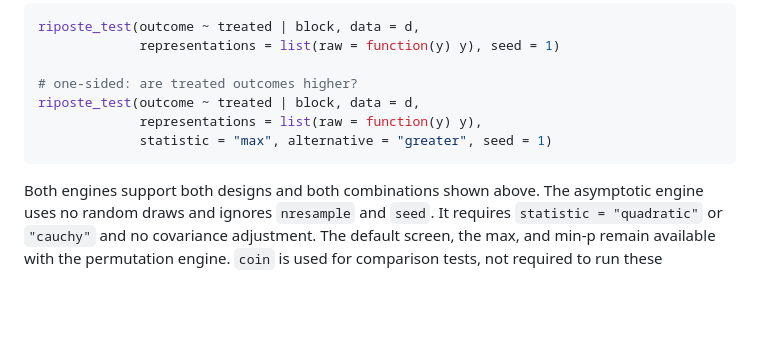
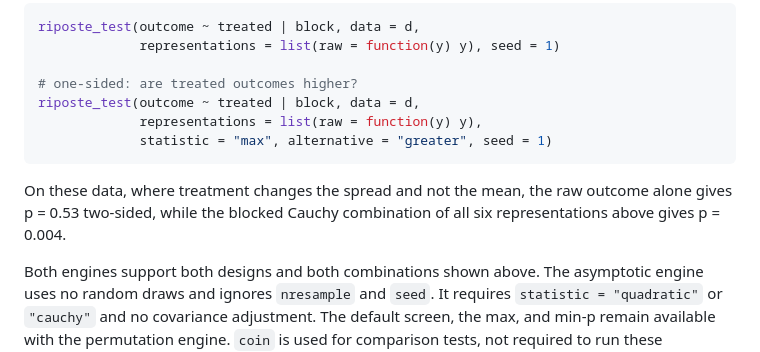
Before and after one commit to bowers-illinois-edu/riposte, a Markdown page: README.md, the part around the change. Rendered like a GitHub page; blank space fills up the shorter version.

Commit message:
State the README single-representation p-value beside the combined test's
Co-Authored-By: Claude Opus 5.5 <noreply@anthropic.com>

````diff
--- a/README.md
+++ b/README.md
@@ -100,6 +100,10 @@ riposte_test(outcome ~ treated | block, data = d,
              statistic = "max", alternative = "greater", seed = 1)
 ```
 
+On these data, where treatment changes the spread and not the mean, the raw
+outcome alone gives p = 0.53 two-sided, while the blocked Cauchy combination
+of all six representations above gives p = 0.004.
+
 Both engines support both designs and both combinations shown above. The
 asymptotic engine uses no random draws and ignores `nresample` and `seed`.
 It requires `statistic = "quadratic"` or `"cauchy"` and no covariance adjustment.
````
